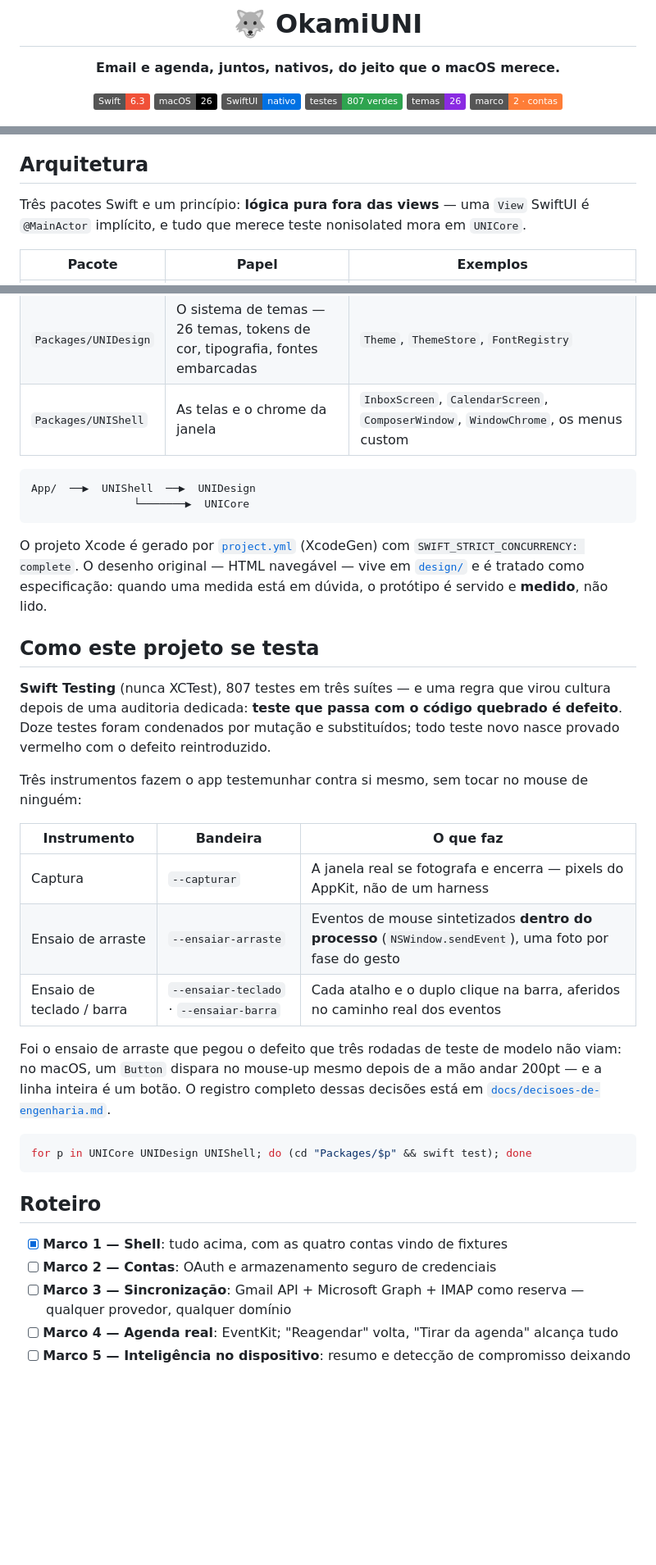
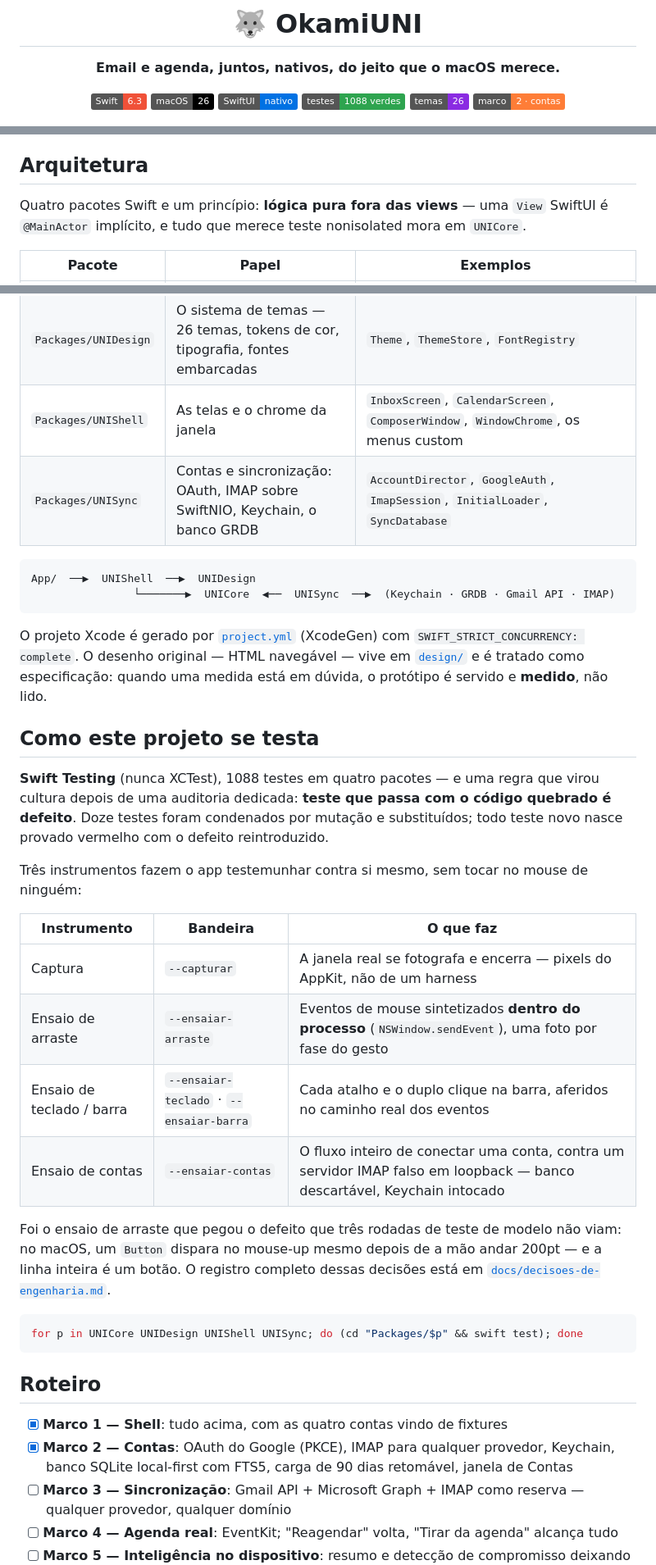
Before and after one commit to OkamiOps/okamiuni, a Markdown page: README.md, 3 parts joined by grey strips. Shown at 82% size. Rendered like a GitHub page; badges without logos; blank space fills up the shorter version.

Commit message:
O README aprende o Marco 2: quarto pacote, 1088 testes, o ensaio de contas

````diff
--- a/README.md
+++ b/README.md
@@ -7,7 +7,7 @@
 ![Swift 6.3](https://img.shields.io/badge/Swift-6.3-F05138?logo=swift&logoColor=white)
 ![macOS 26](https://img.shields.io/badge/macOS-26-000000?logo=apple&logoColor=white)
 ![SwiftUI](https://img.shields.io/badge/SwiftUI-nativo-0071e3)
-![Testes](https://img.shields.io/badge/testes-807%20verdes-2ea44f)
+![Testes](https://img.shields.io/badge/testes-1088%20verdes-2ea44f)
 ![Temas](https://img.shields.io/badge/temas-26-8a2be2)
 ![Marco](https://img.shields.io/badge/marco-2%20·%20contas-orange)
 
@@ -72,24 +72,25 @@ O script encerra a instância anterior, limpa o estado salvo da janela, regenera
 
 ## Arquitetura
 
-Três pacotes Swift e um princípio: **lógica pura fora das views** — uma `View` SwiftUI é `@MainActor` implícito, e tudo que merece teste nonisolated mora em `UNICore`.
+Quatro pacotes Swift e um princípio: **lógica pura fora das views** — uma `View` SwiftUI é `@MainActor` implícito, e tudo que merece teste nonisolated mora em `UNICore`.
 
 | Pacote | Papel | Exemplos |
 |---|---|---|
 | `Packages/UNICore` | Modelo e lógica pura, sem SwiftUI | `MailStore`, `SwipeGestureMachine`, `ComposerSeed`, `WeekAgenda`/`MonthAgenda`, `ContextMenus`, `MenuPlacement`, `PaneLayout` |
 | `Packages/UNIDesign` | O sistema de temas — 26 temas, tokens de cor, tipografia, fontes embarcadas | `Theme`, `ThemeStore`, `FontRegistry` |
 | `Packages/UNIShell` | As telas e o chrome da janela | `InboxScreen`, `CalendarScreen`, `ComposerWindow`, `WindowChrome`, os menus custom |
+| `Packages/UNISync` | Contas e sincronização: OAuth, IMAP sobre SwiftNIO, Keychain, o banco GRDB | `AccountDirector`, `GoogleAuth`, `ImapSession`, `InitialLoader`, `SyncDatabase` |
 
 ```
 App/  ──▶  UNIShell  ──▶  UNIDesign
-                └───────▶  UNICore
+                └───────▶  UNICore  ◀──  UNISync  ──▶  (Keychain · GRDB · Gmail API · IMAP)
 ```
 
 O projeto Xcode é gerado por [`project.yml`](project.yml) (XcodeGen) com `SWIFT_STRICT_CONCURRENCY: complete`. O desenho original — HTML navegável — vive em [`design/`](design/) e é tratado como especificação: quando uma medida está em dúvida, o protótipo é servido e **medido**, não lido.
 
 ## Como este projeto se testa
 
-**Swift Testing** (nunca XCTest), 807 testes em três suítes — e uma regra que virou cultura depois de uma auditoria dedicada: **teste que passa com o código quebrado é defeito**. Doze testes foram condenados por mutação e substituídos; todo teste novo nasce provado vermelho com o defeito reintroduzido.
+**Swift Testing** (nunca XCTest), 1088 testes em quatro pacotes — e uma regra que virou cultura depois de uma auditoria dedicada: **teste que passa com o código quebrado é defeito**. Doze testes foram condenados por mutação e substituídos; todo teste novo nasce provado vermelho com o defeito reintroduzido.
 
 Três instrumentos fazem o app testemunhar contra si mesmo, sem tocar no mouse de ninguém:
 
@@ -98,17 +99,18 @@ Três instrumentos fazem o app testemunhar contra si mesmo, sem tocar no mouse d
 | Captura | `--capturar` | A janela real se fotografa e encerra — pixels do AppKit, não de um harness |
 | Ensaio de arraste | `--ensaiar-arraste` | Eventos de mouse sintetizados **dentro do processo** (`NSWindow.sendEvent`), uma foto por fase do gesto |
 | Ensaio de teclado / barra | `--ensaiar-teclado` · `--ensaiar-barra` | Cada atalho e o duplo clique na barra, aferidos no caminho real dos eventos |
+| Ensaio de contas | `--ensaiar-contas` | O fluxo inteiro de conectar uma conta, contra um servidor IMAP falso em loopback — banco descartável, Keychain intocado |
 
 Foi o ensaio de arraste que pegou o defeito que três rodadas de teste de modelo não viam: no macOS, um `Button` dispara no mouse-up mesmo depois de a mão andar 200pt — e a linha inteira é um botão. O registro completo dessas decisões está em [`docs/decisoes-de-engenharia.md`](docs/decisoes-de-engenharia.md).
 
 ```bash
-for p in UNICore UNIDesign UNIShell; do (cd "Packages/$p" && swift test); done
+for p in UNICore UNIDesign UNIShell UNISync; do (cd "Packages/$p" && swift test); done
 ```
 
 ## Roteiro
 
 - [x] **Marco 1 — Shell**: tudo acima, com as quatro contas vindo de fixtures
-- [ ] **Marco 2 — Contas**: OAuth e armazenamento seguro de credenciais
+- [x] **Marco 2 — Contas**: OAuth do Google (PKCE), IMAP para qualquer provedor, Keychain, banco SQLite local-first com FTS5, carga de 90 dias retomável, janela de Contas
 - [ ] **Marco 3 — Sincronização**: Gmail API + Microsoft Graph + IMAP como reserva — qualquer provedor, qualquer domínio
 - [ ] **Marco 4 — Agenda real**: EventKit; "Reagendar" volta, "Tirar da agenda" alcança tudo
 - [ ] **Marco 5 — Inteligência no dispositivo**: resumo e detecção de compromisso deixando as fixtures
````
Also changed, not shown: other parts of README.md (+1 -1 lines).
